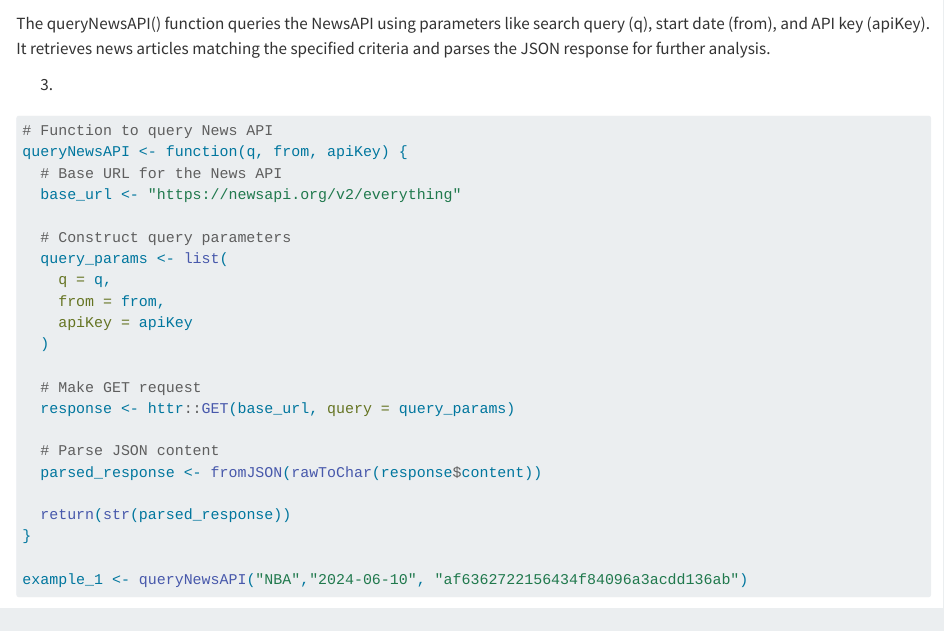
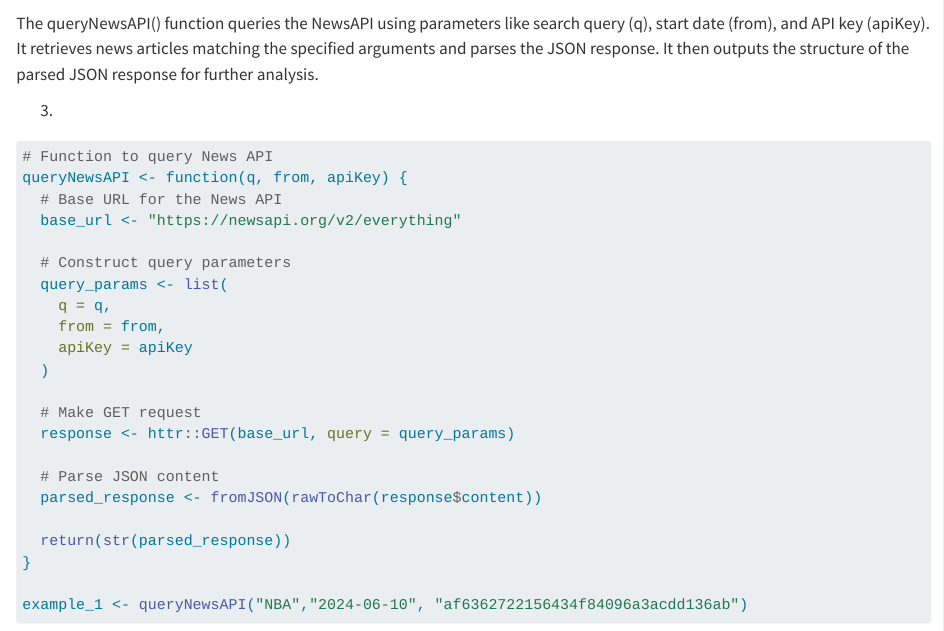
Before and after one commit to charlietrout/Homework4, a Quarto document (Homework4.qmd): the page in a window 1100 px wide, from 4640 px down. Rendered offline with R 4.5, knitr and Pandoc in place of Quarto, with nearby package versions; some code elsewhere in the file could not run offline; long lines of code are wrapped.

Commit message:
final draft

````diff
--- a/Homework4.qmd
+++ b/Homework4.qmd
@@ -130,7 +130,7 @@ news_return <- httr::GET(URL)
 parsed_news_return <- fromJSON(rawToChar(news_return$content))
 str(parsed_news_return)
 ```
-The queryNewsAPI() function queries the NewsAPI using parameters like search query (q), start date (from), and API key (apiKey). It retrieves news articles matching the specified criteria and parses the JSON response for further analysis.
+The queryNewsAPI() function queries the NewsAPI using parameters like search query (q), start date (from), and API key (apiKey). It retrieves news articles matching the specified arguments and parses the JSON response. It then outputs the structure of the parsed JSON response for further analysis.
 
 3.
 ```{r}
````
Also changed, not shown: 12 other files.
